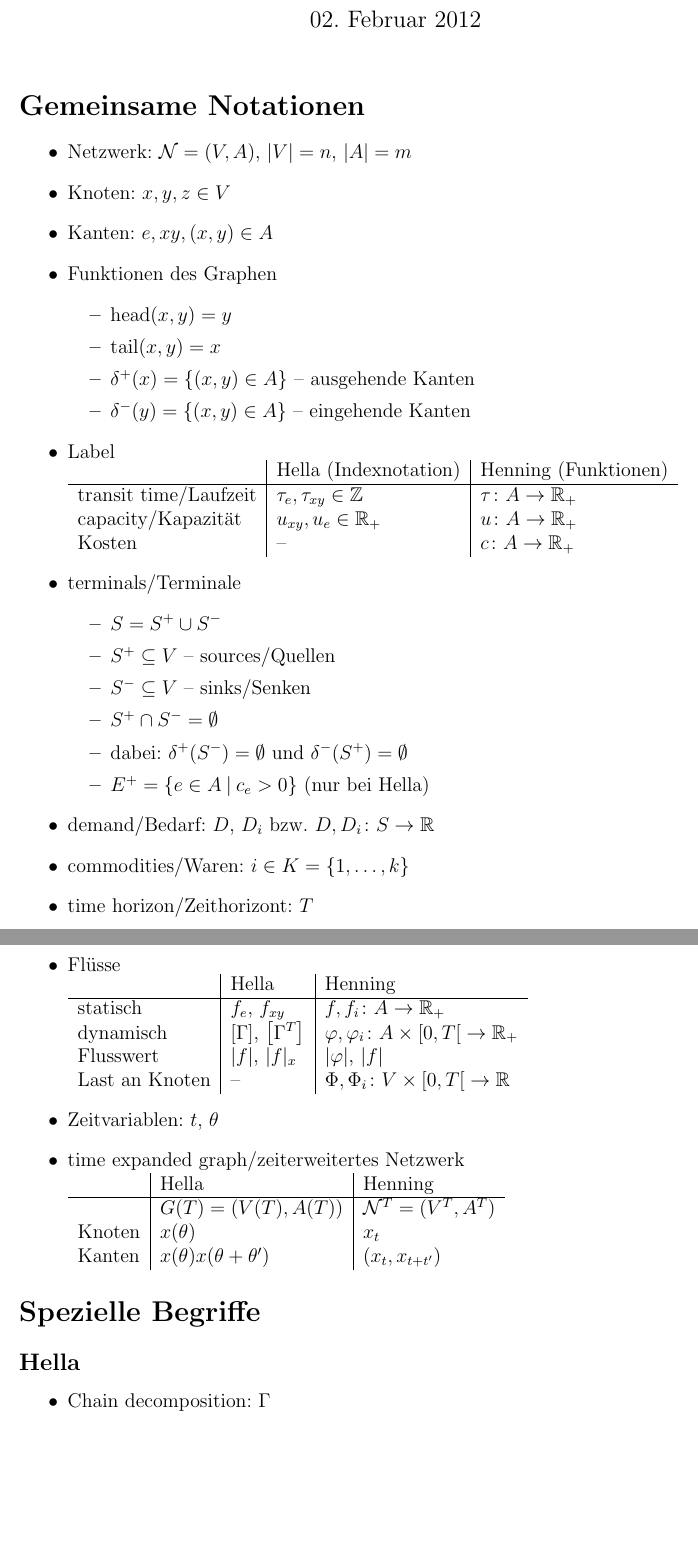
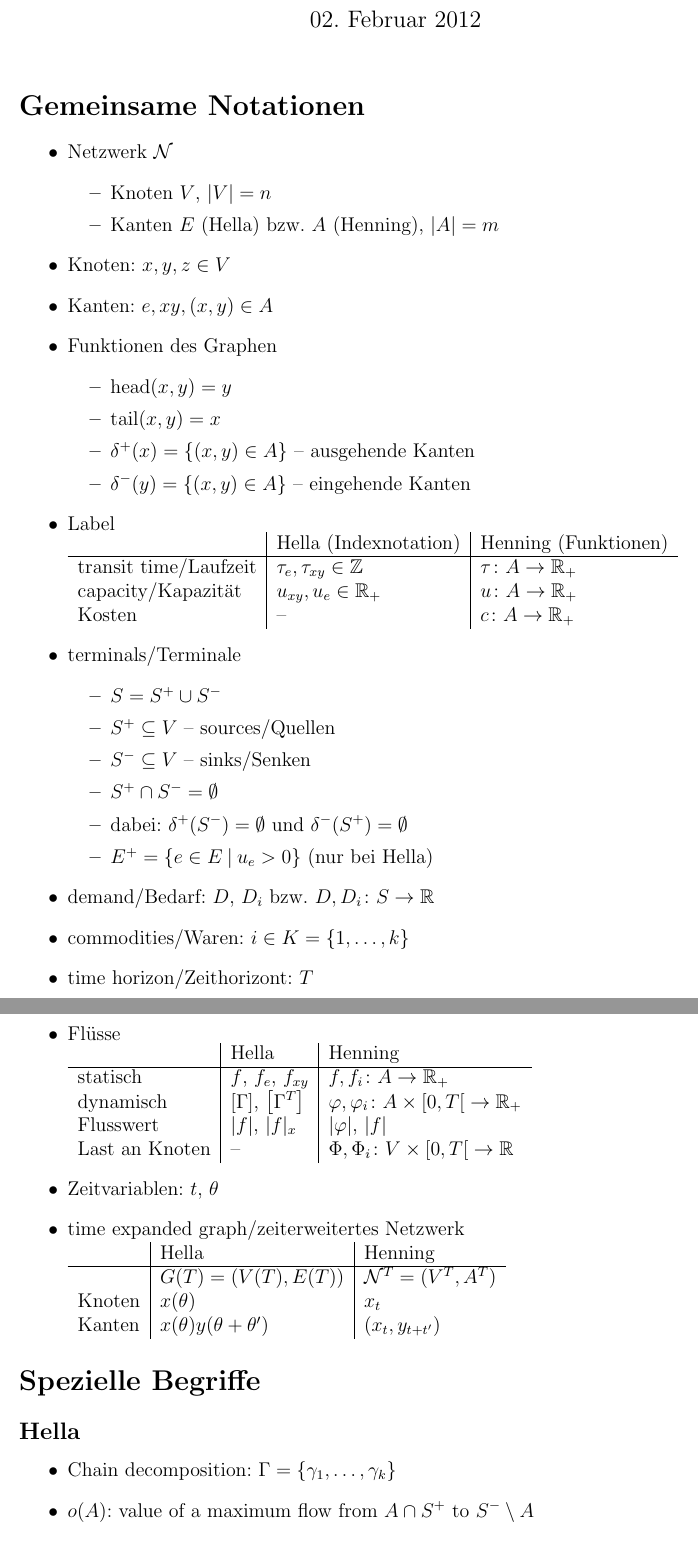
Before and after one commit to hbasold/Dyn-Flows-Seminar, a LaTeX document (Begriffe/Begriffe.tex): two parts of pages 1 and 2 of 2, joined at a grey line, cut so that both start at the same text, the shorter picture padded with empty space. Compiled offline with pdfLaTeX.

Commit message:
Begriffe ergänzt und korrigiert

```diff
--- a/Begriffe/Begriffe.tex
+++ b/Begriffe/Begriffe.tex
@@ -53,7 +53,11 @@
 \section*{Gemeinsame Notationen}
 
 \begin{itemize}
-    \item Netzwerk: $\graph = (V, A)$, $|V| = n$, $|A| = m$
+    \item Netzwerk $\graph$
+        \begin{itemize}
+            \item Knoten $V$, $|V| = n$
+            \item Kanten $E$ (Hella) bzw. $A$ (Henning), $|A| = m$
+        \end{itemize}
     \item Knoten: $x, y, z \in V$
     \item Kanten: $e, xy, (x,y) \in A$
     \item Funktionen des Graphen
@@ -77,7 +81,7 @@
 	        \item $S^- \subseteq V$ -- sinks/Senken
 	        \item $S^+ \cap S^- = \emptyset$
 	        \item dabei: $\outEdges(S^-) = \emptyset$ und $\inEdges(S^+) = \emptyset$
-	        \item $E^+ = \setDef{e \in A}{c_e > 0}$ (nur bei Hella)
+	        \item $E^+ = \setDef{e \in E}{u_e > 0}$ (nur bei Hella)
 	    \end{itemize}
     \item demand/Bedarf: $D$, $D_i$ bzw. $\func{D, D_i}{S}{\R}$
     \item commodities/Waren: $i \in K = \{1, \ldots, k\}$
@@ -85,7 +89,7 @@
     \item Flüsse \\
     	\begin{tabular}{l|l|l}
     		 & Hella & Henning \\ \hline
-    		statisch & $f_e$, $f_{xy}$ & $\func{f, f_i}{A}{\R_+}$ \\
+            statisch & $f$, $f_e$, $f_{xy}$ & $\func{f, f_i}{A}{\R_+}$ \\
     		dynamisch & $\left[ \Gamma \right]$, $\left[ \Gamma^T \right]$
     		            & $\func{\varphi, \varphi_i}{A \times \ropen{0, T}}{\R_+}$ \\
     		Flusswert & $|f|$, $|f|_x$ & $|\varphi|$, $|f|$ \\
@@ -95,9 +99,9 @@
 	\item time expanded graph/zeiterweitertes Netzwerk\\
     	\begin{tabular}{l|l|l}
     		& Hella & Henning \\ \hline
-    		& $G(T) = (V(T), A(T))$ & $\tExp{T} = (V^T, A^T)$ \\
-    		Knoten & $x(\theta)$ & $x_t$ \\
-    		Kanten & $x(\theta)x(\theta + \theta')$ & $(x_t, x_{t + t'})$
+            & $G(T) = (V(T), E(T))$ & $\tExp{T} = (V^T, A^T)$ \\
+            Knoten & $x(\theta)$ & $x_t$ \\
+            Kanten & $x(\theta)y(\theta + \theta')$ & $(x_t, y_{t + t'})$
     	\end{tabular}
 
 
@@ -106,7 +110,8 @@
 \section*{Spezielle Begriffe}
 \subsection*{Hella}
 \begin{itemize}
-    \item Chain decomposition: $\Gamma$
+    \item Chain decomposition: $\Gamma = \{\gamma_1,\ldots,\gamma_k\}$
+    \item $o(A)$: value of a maximum flow from $A \cap S^+$ to $S^- \setminus A$
 \end{itemize}
 
 \subsection*{Henning}
```
